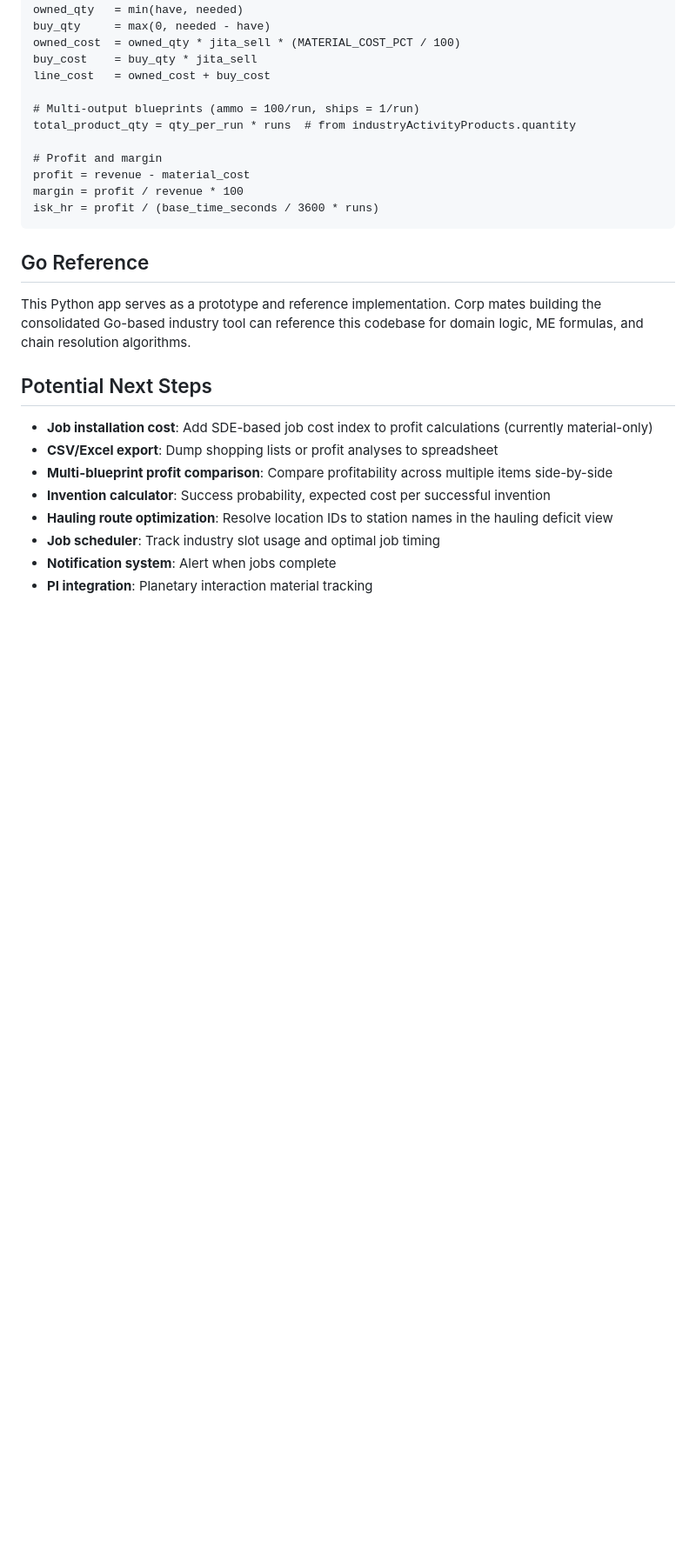
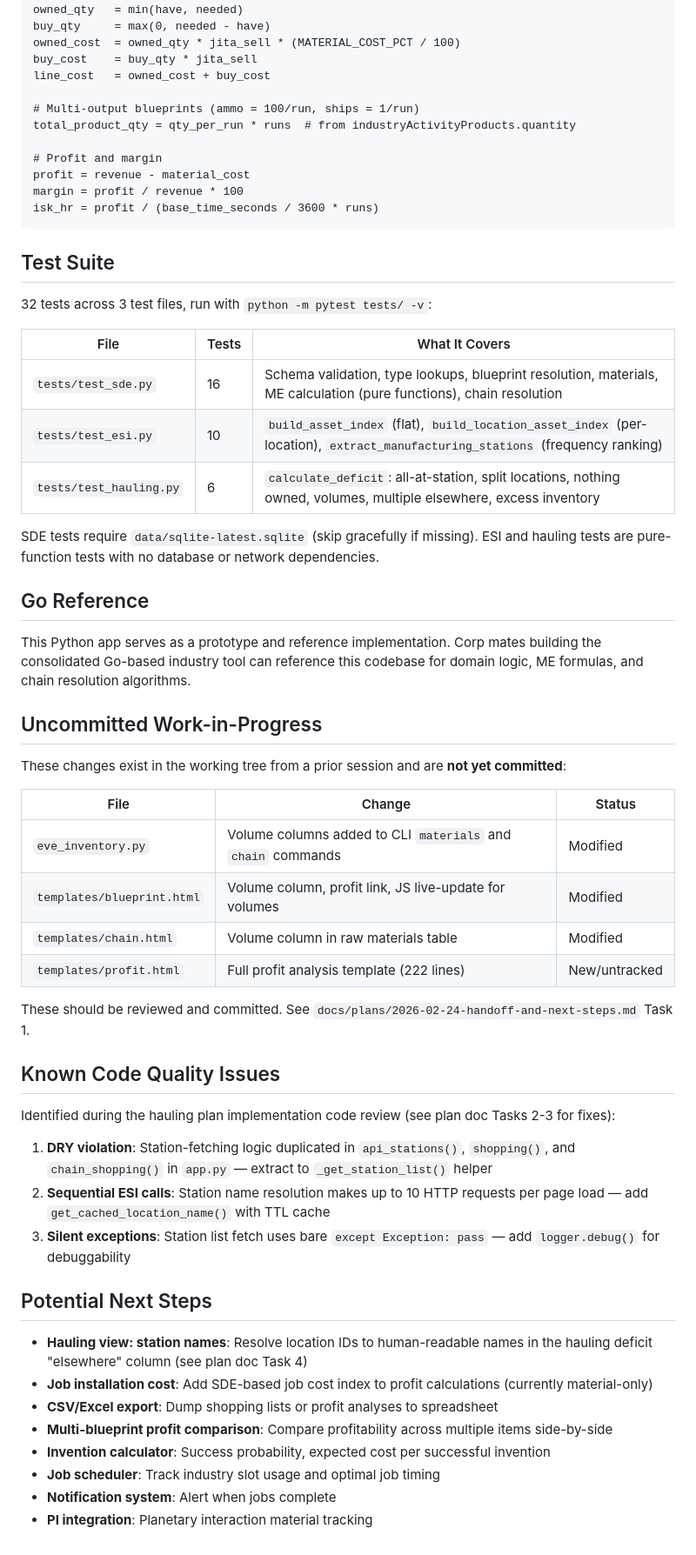
Before and after one commit to sihcomrepinuj/Sihcom-inventory-and-industry, a Markdown page: context.md, the part around one of its changes. Shown at 87% size. Drawn GitHub-style; blank space fills up the shorter version.

````diff
--- a/context.md
+++ b/context.md
@@ -182,17 +186,50 @@ margin = profit / revenue * 100
 isk_hr = profit / (base_time_seconds / 3600 * runs)
 ```
 
+## Test Suite
+
+32 tests across 3 test files, run with `python -m pytest tests/ -v`:
+
+| File | Tests | What It Covers |
+|------|-------|---------------|
+| `tests/test_sde.py` | 16 | Schema validation, type lookups, blueprint resolution, materials, ME calculation (pure functions), chain resolution |
+| `tests/test_esi.py` | 10 | `build_asset_index` (flat), `build_location_asset_index` (per-location), `extract_manufacturing_stations` (frequency ranking) |
+| `tests/test_hauling.py` | 6 | `calculate_deficit`: all-at-station, split locations, nothing owned, volumes, multiple elsewhere, excess inventory |
+
+SDE tests require `data/sqlite-latest.sqlite` (skip gracefully if missing). ESI and hauling tests are pure-function tests with no database or network dependencies.
+
 ## Go Reference
 
 This Python app serves as a prototype and reference implementation. Corp mates building the consolidated Go-based industry tool can reference this codebase for domain logic, ME formulas, and chain resolution algorithms.
 
+## Uncommitted Work-in-Progress
+
+These changes exist in the working tree from a prior session and are **not yet committed**:
+
+| File | Change | Status |
+|------|--------|--------|
+| `eve_inventory.py` | Volume columns added to CLI `materials` and `chain` commands | Modified |
+| `templates/blueprint.html` | Volume column, profit link, JS live-update for volumes | Modified |
+| `templates/chain.html` | Volume column in raw materials table | Modified |
+| `templates/profit.html` | Full profit analysis template (222 lines) | New/untracked |
+
+These should be reviewed and committed. See `docs/plans/2026-02-24-handoff-and-next-steps.md` Task 1.
+
+## Known Code Quality Issues
+
+Identified during the hauling plan implementation code review (see plan doc Tasks 2-3 for fixes):
+
+1. **DRY violation**: Station-fetching logic duplicated in `api_stations()`, `shopping()`, and `chain_shopping()` in `app.py` — extract to `_get_station_list()` helper
+2. **Sequential ESI calls**: Station name resolution makes up to 10 HTTP requests per page load — add `get_cached_location_name()` with TTL cache
+3. **Silent exceptions**: Station list fetch uses bare `except Exception: pass` — add `logger.debug()` for debuggability
+
 ## Potential Next Steps
 
+- **Hauling view: station names**: Resolve location IDs to human-readable names in the hauling deficit "elsewhere" column (see plan doc Task 4)
 - **Job installation cost**: Add SDE-based job cost index to profit calculations (currently material-only)
 - **CSV/Excel export**: Dump shopping lists or profit analyses to spreadsheet
 - **Multi-blueprint profit comparison**: Compare profitability across multiple items side-by-side
 - **Invention calculator**: Success probability, expected cost per successful invention
-- **Hauling route optimization**: Resolve location IDs to station names in the hauling deficit view
 - **Job scheduler**: Track industry slot usage and optimal job timing
 - **Notification system**: Alert when jobs complete
 - **PI integration**: Planetary interaction material tracking
````
Also changed, not shown: other parts of context.md (+4 -0 lines), docs/plans/2026-02-24-handoff-and-next-steps.md (added, +314 -0 lines).
